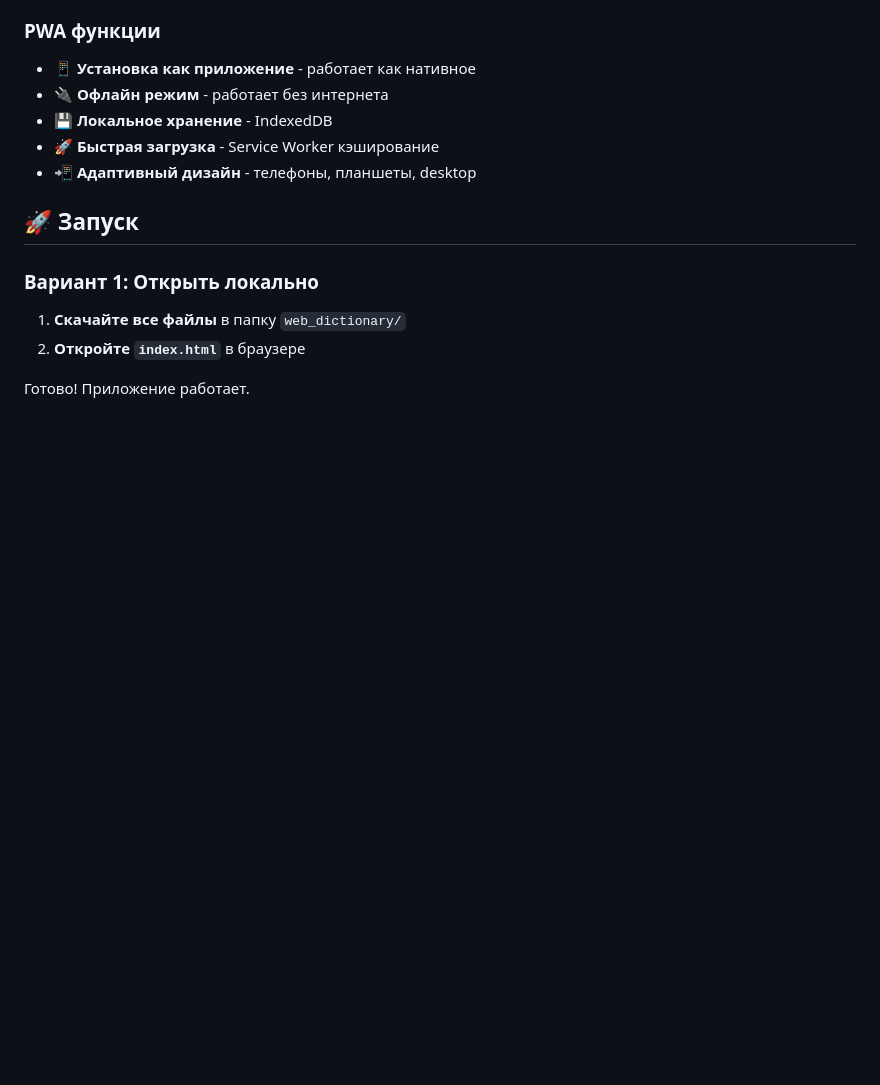
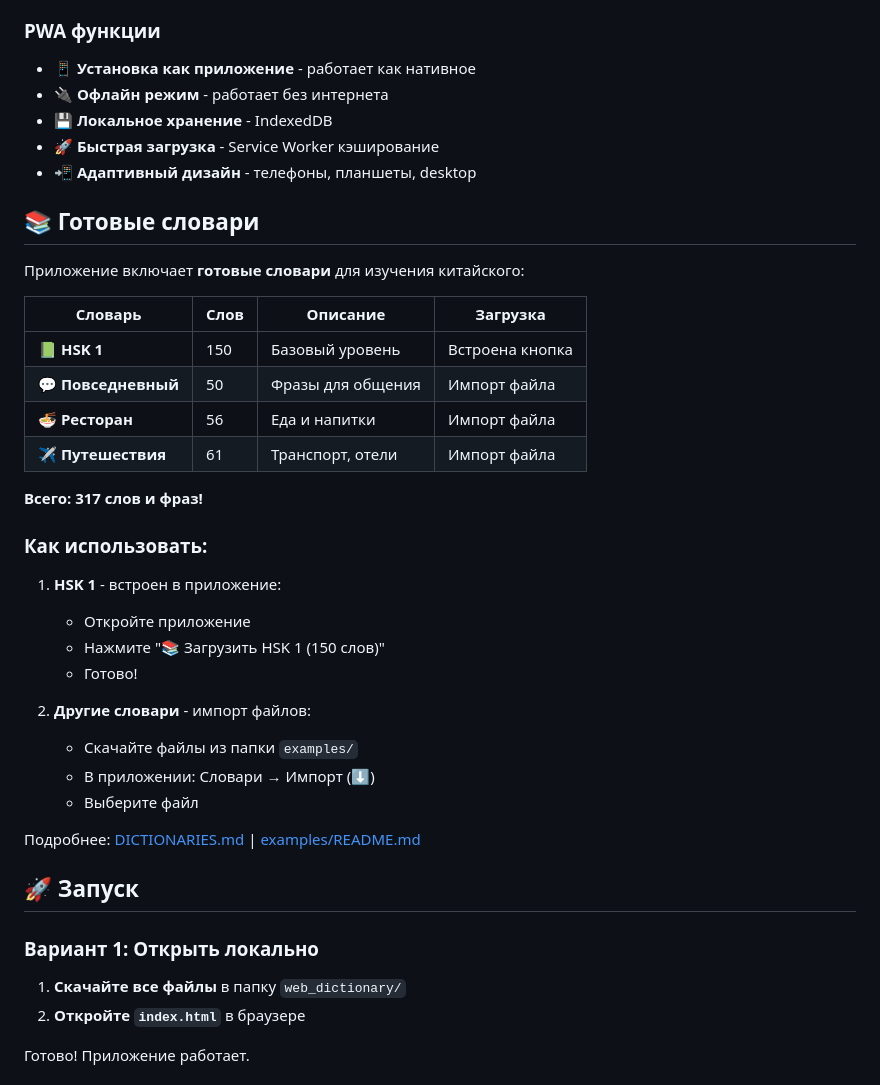
Before and after one commit to karpalig/laoshi-dictionary, a Markdown page: README.md, the part around the change. Drawn GitHub-style; blank space fills up the shorter version.

Commit message:
Add dictionaries section to main README

```diff
--- a/README.md
+++ b/README.md
@@ -18,6 +18,33 @@ Progressive Web App версия китайско-русского словар
 - 💾 **Локальное хранение** - IndexedDB
 - 🚀 **Быстрая загрузка** - Service Worker кэширование
 - 📲 **Адаптивный дизайн** - телефоны, планшеты, desktop
+
+## 📚 Готовые словари
+
+Приложение включает **готовые словари** для изучения китайского:
+
+| Словарь | Слов | Описание | Загрузка |
+|---------|------|----------|----------|
+| 📗 **HSK 1** | 150 | Базовый уровень | Встроена кнопка |
+| 💬 **Повседневный** | 50 | Фразы для общения | Импорт файла |
+| 🍜 **Ресторан** | 56 | Еда и напитки | Импорт файла |
+| ✈️ **Путешествия** | 61 | Транспорт, отели | Импорт файла |
+
+**Всего: 317 слов и фраз!**
+
+### Как использовать:
+
+1. **HSK 1** - встроен в приложение:
+   - Откройте приложение
+   - Нажмите "📚 Загрузить HSK 1 (150 слов)"
+   - Готово!
+
+2. **Другие словари** - импорт файлов:
+   - Скачайте файлы из папки `examples/`
+   - В приложении: Словари → Импорт (⬇️)
+   - Выберите файл
+
+Подробнее: [DICTIONARIES.md](DICTIONARIES.md) | [examples/README.md](examples/README.md)
 
 ## 🚀 Запуск
 
```
